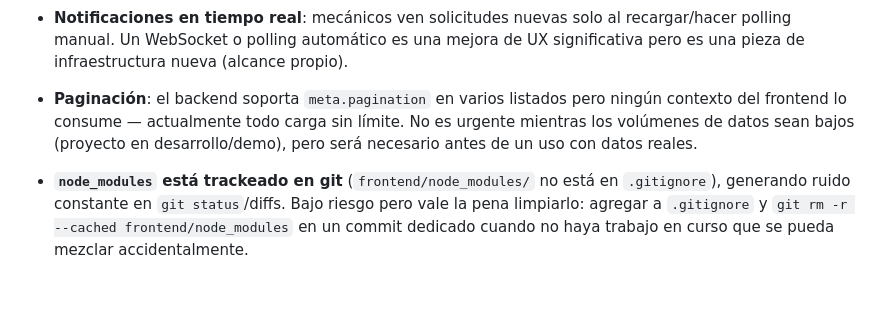
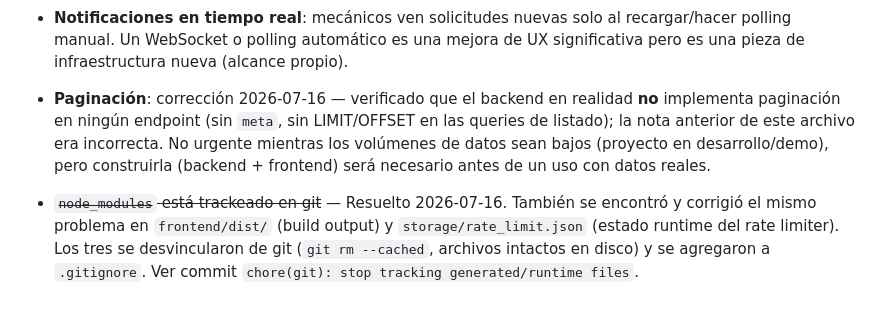
Before and after one commit to JuanAndresGonzalezBurbano/PARCE, a Markdown page: BACKLOG.md, the part around the change. Drawn GitHub-style.

Commit message:
docs(backlog): mark node_modules/dist cleanup resolved, correct stale pagination note

```diff
--- a/BACKLOG.md
+++ b/BACKLOG.md
@@ -92,9 +92,16 @@ Implementado: `EvidenceUpload` ahora soporta `readOnly`, y `RequestsPage.tsx`
 - **Notificaciones en tiempo real**: mecánicos ven solicitudes nuevas solo al
   recargar/hacer polling manual. Un WebSocket o polling automático es una mejora
   de UX significativa pero es una pieza de infraestructura nueva (alcance propio).
-- **Paginación**: el backend soporta `meta.pagination` en varios listados pero
-  ningún contexto del frontend lo consume — actualmente todo carga sin límite.
-  No es urgente mientras los volúmenes de datos sean bajos (proyecto en
-  desarrollo/demo), pero será necesario antes de un uso con datos reales.
+- **Paginación**: corrección 2026-07-16 — verificado que el backend en realidad
+  **no** implementa paginación en ningún endpoint (sin `meta`, sin LIMIT/OFFSET
+  en las queries de listado); la nota anterior de este archivo era incorrecta.
+  No urgente mientras los volúmenes de datos sean bajos (proyecto en
+  desarrollo/demo), pero construirla (backend + frontend) será necesario antes
+  de un uso con datos reales.
 
-- **`node_modules` está trackeado en git** (`frontend/node_modules/` no está en `.gitignore`), generando ruido constante en `git status`/diffs. Bajo riesgo pero vale la pena limpiarlo: agregar a `.gitignore` y `git rm -r --cached frontend/node_modules` en un commit dedicado cuando no haya trabajo en curso que se pueda mezclar accidentalmente.
+- ~~`node_modules` está trackeado en git~~ — Resuelto 2026-07-16. También se
+  encontró y corrigió el mismo problema en `frontend/dist/` (build output) y
+  `storage/rate_limit.json` (estado runtime del rate limiter). Los tres se
+  desvincularon de git (`git rm --cached`, archivos intactos en disco) y se
+  agregaron a `.gitignore`. Ver commit `chore(git): stop tracking
+  generated/runtime files`.
```
